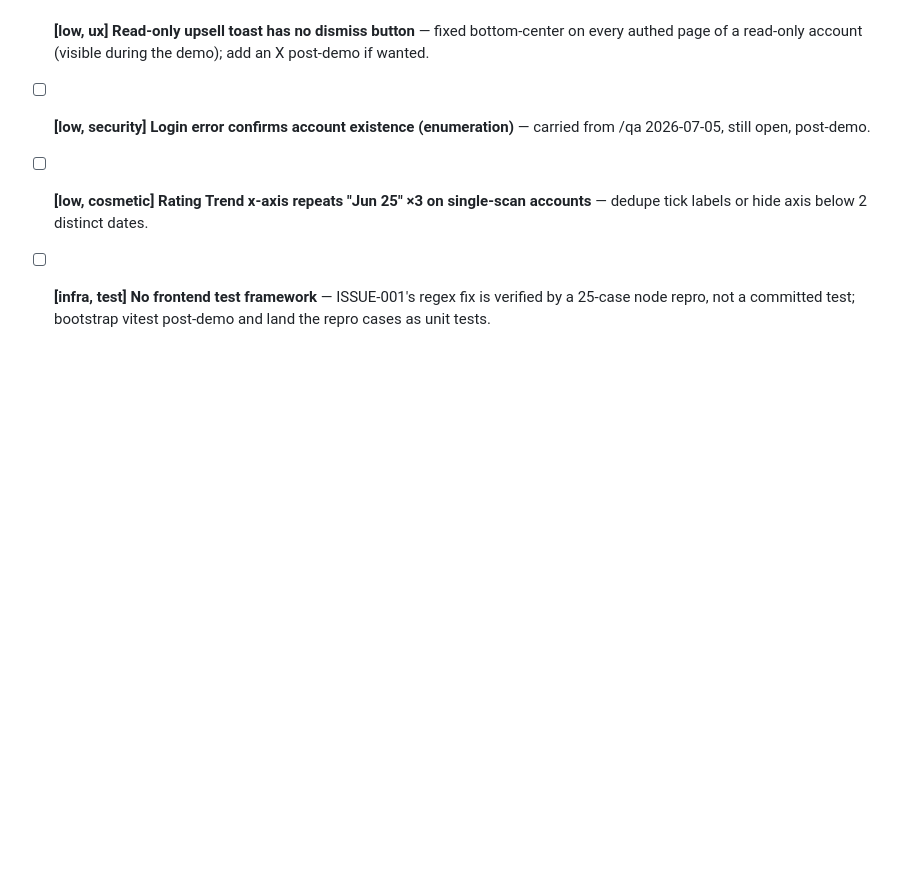
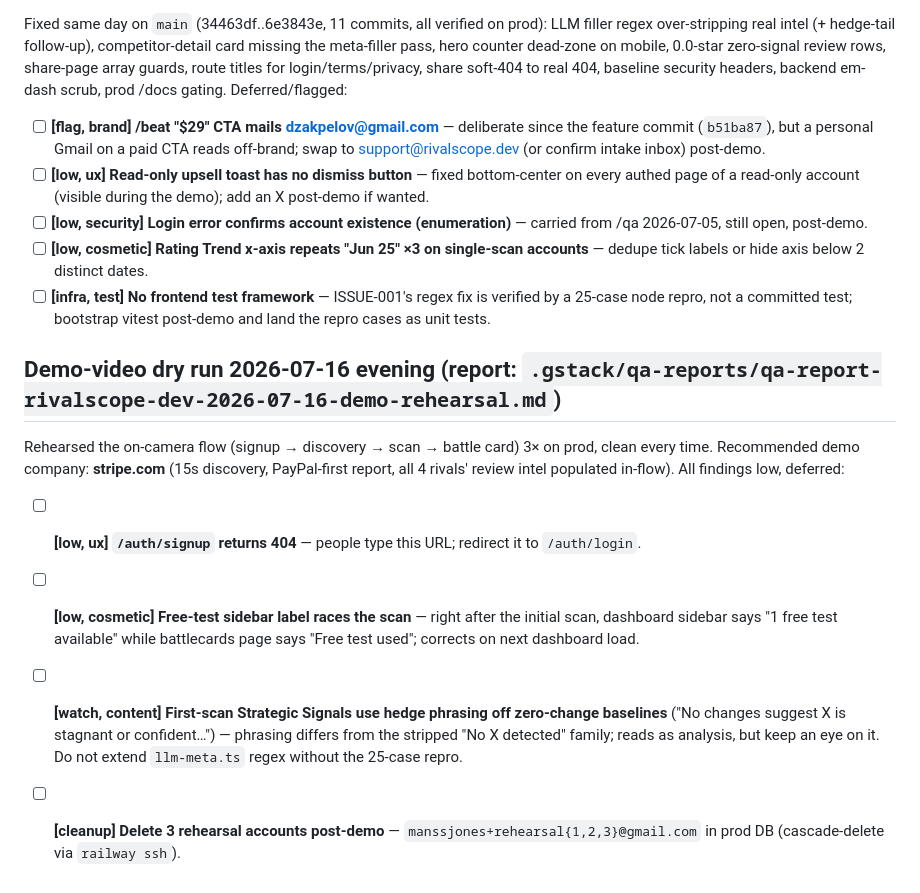
Before and after one commit to IManss-ai/competitor-analyzer, a Markdown page: TODOS.md, the part around the change. GitHub-like rendering; blank space fills up the shorter version.

Commit message:
docs: TODOS — demo-video dry run results (3x clean, stripe.com recommended)
Co-Authored-By: Claude Fable 5 <noreply@anthropic.com>

```diff
--- a/TODOS.md
+++ b/TODOS.md
@@ -39,3 +39,12 @@ Fixed same day on `main` (34463df..6e3843e, 11 commits, all verified on prod): L
 - [ ] **[low, security] Login error confirms account existence (enumeration)** — carried from /qa 2026-07-05, still open, post-demo.
 - [ ] **[low, cosmetic] Rating Trend x-axis repeats "Jun 25" ×3 on single-scan accounts** — dedupe tick labels or hide axis below 2 distinct dates.
 - [ ] **[infra, test] No frontend test framework** — ISSUE-001's regex fix is verified by a 25-case node repro, not a committed test; bootstrap vitest post-demo and land the repro cases as unit tests.
+
+## Demo-video dry run 2026-07-16 evening (report: `.gstack/qa-reports/qa-report-rivalscope-dev-2026-07-16-demo-rehearsal.md`)
+
+Rehearsed the on-camera flow (signup → discovery → scan → battle card) 3× on prod, clean every time. Recommended demo company: **stripe.com** (15s discovery, PayPal-first report, all 4 rivals' review intel populated in-flow). All findings low, deferred:
+
+- [ ] **[low, ux] `/auth/signup` returns 404** — people type this URL; redirect it to `/auth/login`.
+- [ ] **[low, cosmetic] Free-test sidebar label races the scan** — right after the initial scan, dashboard sidebar says "1 free test available" while battlecards page says "Free test used"; corrects on next dashboard load.
+- [ ] **[watch, content] First-scan Strategic Signals use hedge phrasing off zero-change baselines** ("No changes suggest X is stagnant or confident…") — phrasing differs from the stripped "No X detected" family; reads as analysis, but keep an eye on it. Do not extend `llm-meta.ts` regex without the 25-case repro.
+- [ ] **[cleanup] Delete 3 rehearsal accounts post-demo** — `manssjones+rehearsal{1,2,3}@gmail.com` in prod DB (cascade-delete via `railway ssh`).
```
